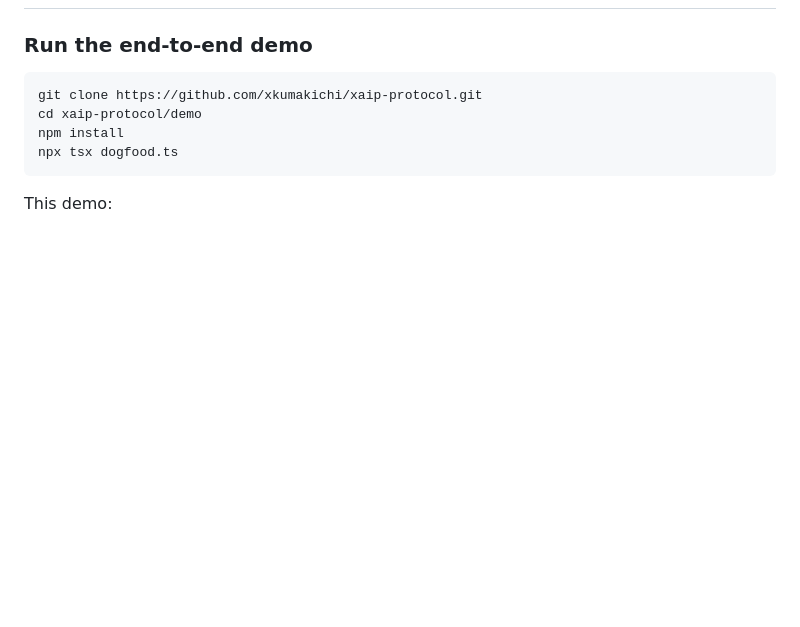
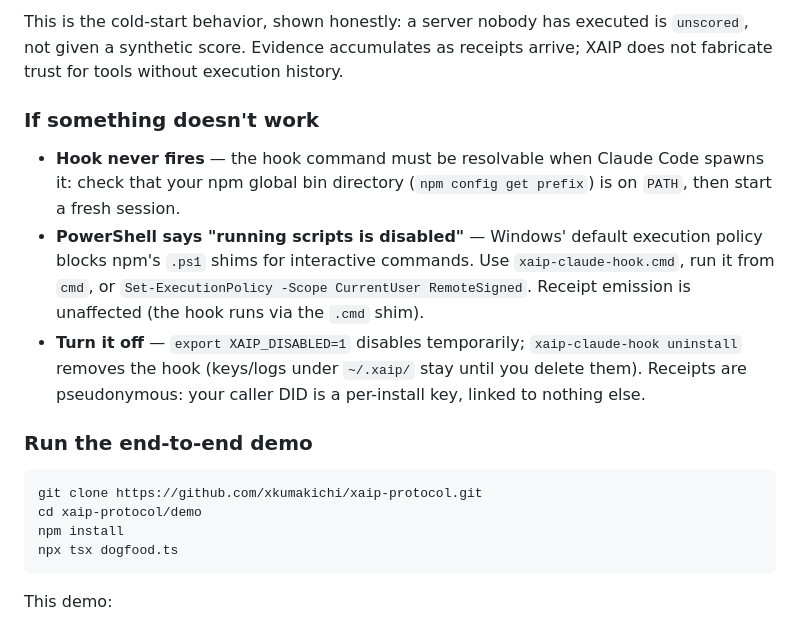
Before and after one commit to xkumakichi/xaip-protocol, a Markdown page: README.md, the part around one of its changes. Drawn GitHub-style; blank space fills up the shorter version.

```diff
--- a/README.md
+++ b/README.md
@@ -86,3 +159,21 @@ Every execution receipt is Ed25519-signed and verified. Trust scores are compute
+This is the cold-start behavior, shown honestly: a server nobody has executed
+is `unscored`, not given a synthetic score. Evidence accumulates as receipts
+arrive; XAIP does not fabricate trust for tools without execution history.
+
+### If something doesn't work
+
+- **Hook never fires** — the hook command must be resolvable when Claude Code
+  spawns it: check that your npm global bin directory (`npm config get prefix`)
+  is on `PATH`, then start a fresh session.
+- **PowerShell says "running scripts is disabled"** — Windows' default
+  execution policy blocks npm's `.ps1` shims for interactive commands. Use
+  `xaip-claude-hook.cmd`, run it from `cmd`, or
+  `Set-ExecutionPolicy -Scope CurrentUser RemoteSigned`. Receipt emission is
+  unaffected (the hook runs via the `.cmd` shim).
+- **Turn it off** — `export XAIP_DISABLED=1` disables temporarily;
+  `xaip-claude-hook uninstall` removes the hook (keys/logs under `~/.xaip/`
+  stay until you delete them). Receipts are pseudonymous: your caller DID is a
+  per-install key, linked to nothing else.
 
 ### Run the end-to-end demo
 
```
Also changed, not shown: other parts of README.md (+74 -1 lines).
